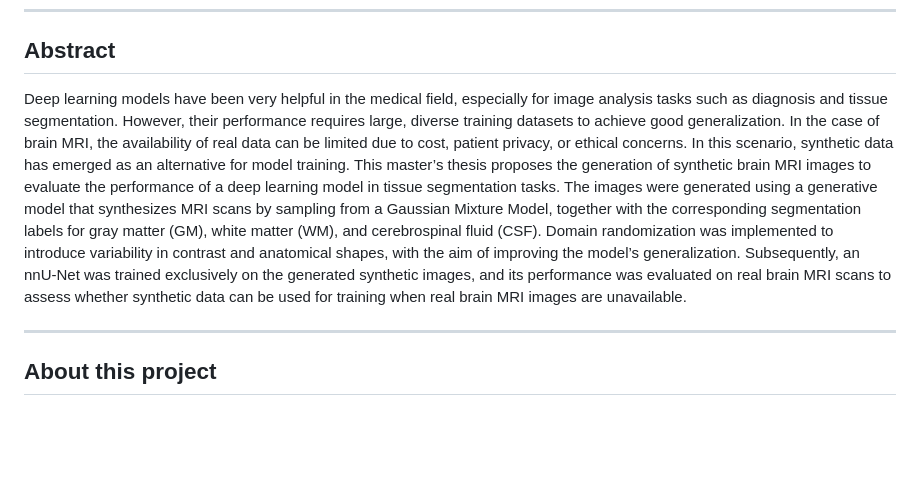
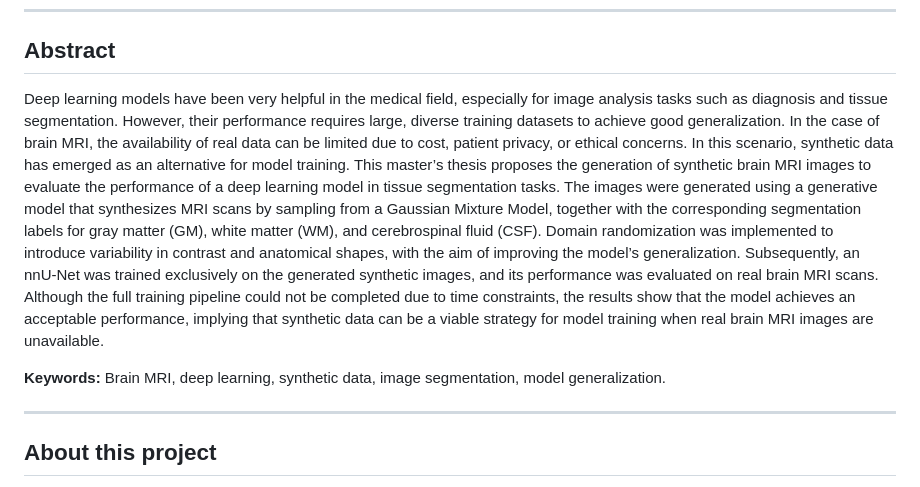
Before and after one commit to avidiella/synthetic-mri-segmentation, a Markdown page: README.md, the part around the change. Rendered like a GitHub page; blank space fills up the shorter version.

```diff
--- a/README.md
+++ b/README.md
@@ -25,7 +25,9 @@ Master's Degree in Data Science, Universitat Oberta de Catalunya
 ---
 
 ## Abstract
-Deep learning models have been very helpful in the medical field, especially for image analysis tasks such as diagnosis and tissue segmentation. However, their performance requires large, diverse training datasets to achieve good generalization. In the case of brain MRI, the availability of real data can be limited due to cost, patient privacy, or ethical concerns. In this scenario, synthetic data has emerged as an alternative for model training. This master’s thesis proposes the generation of synthetic brain MRI images to evaluate the performance of a deep learning model in tissue segmentation tasks. The images were generated using a generative model that synthesizes MRI scans by sampling from a Gaussian Mixture Model, together with the corresponding segmentation labels for gray matter (GM), white matter (WM), and cerebrospinal fluid (CSF). Domain randomization was implemented to introduce variability in contrast and anatomical shapes, with the aim of improving the model’s generalization. Subsequently, an nnU-Net was trained exclusively on the generated synthetic images, and its performance was evaluated on real brain MRI scans to assess whether synthetic data can be used for training when real brain MRI images are unavailable.
+Deep learning models have been very helpful in the medical field, especially for image analysis tasks such as diagnosis and tissue segmentation. However, their performance requires large, diverse training datasets to achieve good generalization. In the case of brain MRI, the availability of real data can be limited due to cost, patient privacy, or ethical concerns. In this scenario, synthetic data has emerged as an alternative for model training. This master’s thesis proposes the generation of synthetic brain MRI images to evaluate the performance of a deep learning model in tissue segmentation tasks. The images were generated using a generative model that synthesizes MRI scans by sampling from a Gaussian Mixture Model, together with the corresponding segmentation labels for gray matter (GM), white matter (WM), and cerebrospinal fluid (CSF). Domain randomization was implemented to introduce variability in contrast and anatomical shapes, with the aim of improving the model’s generalization. Subsequently, an nnU-Net was trained exclusively on the generated synthetic images, and its performance was evaluated on real brain MRI scans. Although the full training pipeline could not be completed due to time constraints, the results show that the model achieves an acceptable performance, implying that synthetic data can be a viable strategy for model training when real brain MRI images are unavailable.
+
+**Keywords:** Brain MRI, deep learning, synthetic data, image segmentation, model generalization.
 
 ---
 
```
